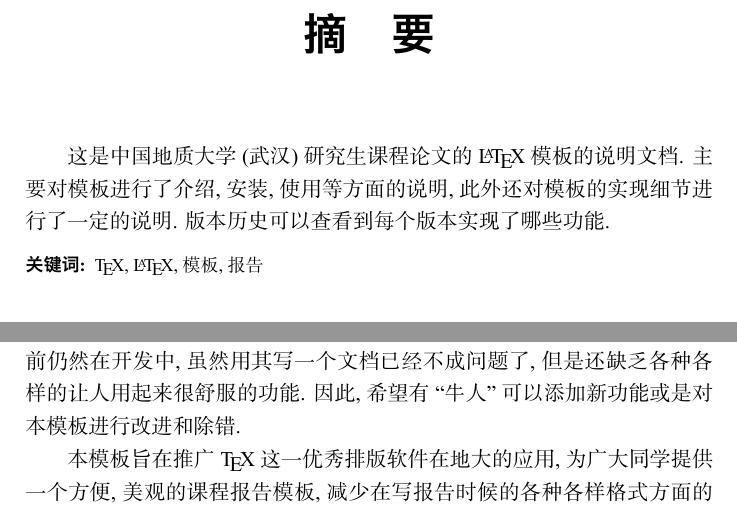
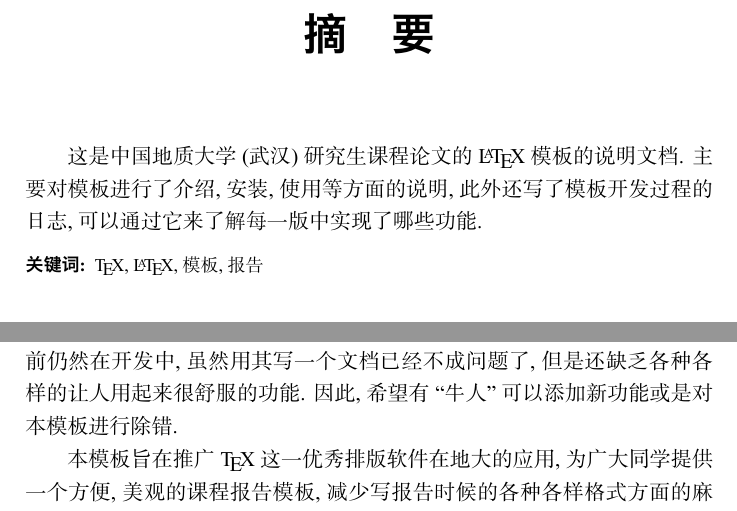
Before and after one commit to Timozer/cugrep, a LaTeX thesis (demo.tex): two parts of pages 3 and 5 of 18, joined at a grey line, cut so that both start at the same text. The pictures show the PDF file demo.pdf that the author committed with the source.

Commit message:
修改了说明文档的一些错别字, 并且重写了一些语句不通过的地方和语义重复的地方

```diff
--- a/demo.tex
+++ b/demo.tex
@@ -16,7 +14,8 @@
 
 \frontmatter
 \cugabstract{
-     这是中国地质大学(武汉)研究生课程论文的\LaTeX{}模板的说明文档. 主要对模板进行了介绍, 安装, 使用等方面的说明, 此外还对模板的实现细节进行了一定的说明. 版本历史可以查看到每个版本实现了哪些功能.
+     这是中国地质大学(武汉)研究生课程论文的\LaTeX{}模板的说明文档. 主要对模板进行了介绍, 安装, 使用等方面的说明, 此外还写了模板开发过程
+     的日志, 可以通过它来了解每一版中实现了哪些功能.
  }
 \cugkeywords{\TeX{}, \LaTeX{}, 模板, 报告}
 \makeabstract
@@ -34,9 +33,9 @@
 地方, 还望各位能够指出, 我会真心承认错误并积极改进~\verb|^_^|~.
 
 本模板的编码参考了很多其他大学的 \TeX{} 论文模板, 在此表示感谢. 目前仍然在开发中, 虽然用其写一个文档已经不成
-问题了, 但是还缺乏各种各样的让人用起来很舒服的功能. 因此, 希望有 ``牛人'' 可以添加新功能或是对本模板进行改进和除错.
+问题了, 但是还缺乏各种各样的让人用起来很舒服的功能. 因此, 希望有 ``牛人'' 可以添加新功能或是对本模板进行除错.
 
-本模板旨在推广 \TeX{} 这一优秀排版软件在地大的应用, 为广大同学提供一个方便, 美观的课程报告模板, 减少在写报告时候的
+本模板旨在推广 \TeX{} 这一优秀排版软件在地大的应用, 为广大同学提供一个方便, 美观的课程报告模板, 减少写报告时候的
 各种各样格式方面的麻烦.
 
 \section{\TeX{} logos 测试}
```
Also changed, not shown: demo.pdf, demo.tex (6 more changed lines).
